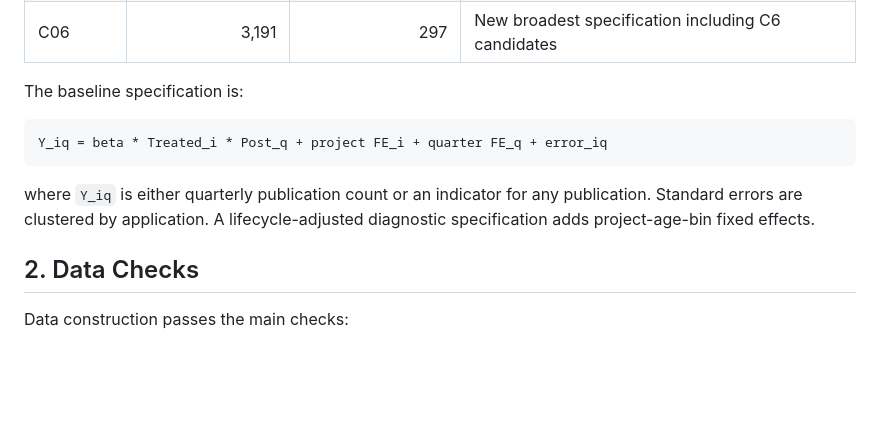
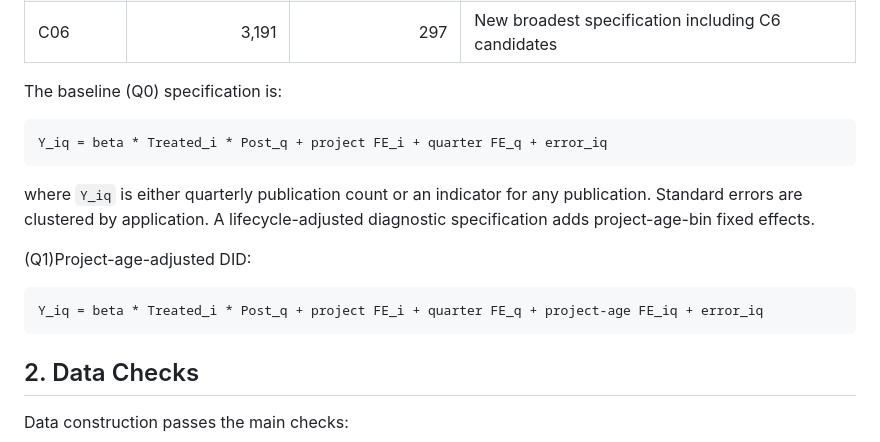
Before and after one commit to ZheqiJ/UKB_empirical, a Markdown page: reports/supervisor/design1_quarterly_publication_supervisor_memo.md, the part around one of its changes. Rendered like a GitHub page; blank space fills up the shorter version.

````diff
--- a/reports/supervisor/design1_quarterly_publication_supervisor_memo.md
+++ b/reports/supervisor/design1_quarterly_publication_supervisor_memo.md
@@ -14,13 +14,19 @@ Control definitions are cumulative sensitivity checks:
 | C05 | 3,324 | 131 | Previous broad working specification |
 | C06 | 3,191 | 297 | New broadest specification including C6 candidates |
 
-The baseline specification is:
+The baseline (Q0) specification is:
 
 ```text
 Y_iq = beta * Treated_i * Post_q + project FE_i + quarter FE_q + error_iq
 ```
 
 where `Y_iq` is either quarterly publication count or an indicator for any publication. Standard errors are clustered by application. A lifecycle-adjusted diagnostic specification adds project-age-bin fixed effects.
+
+(Q1)Project-age-adjusted DID:
+
+```text
+Y_iq = beta * Treated_i * Post_q + project FE_i + quarter FE_q + project-age FE_iq + error_iq
+```
 
 ## 2. Data Checks
 
````
Also changed, not shown: other parts of reports/supervisor/design1_quarterly_publication_supervisor_memo.md (+2 -0 lines).
